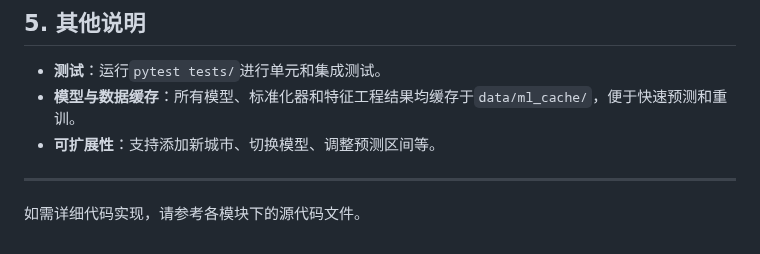
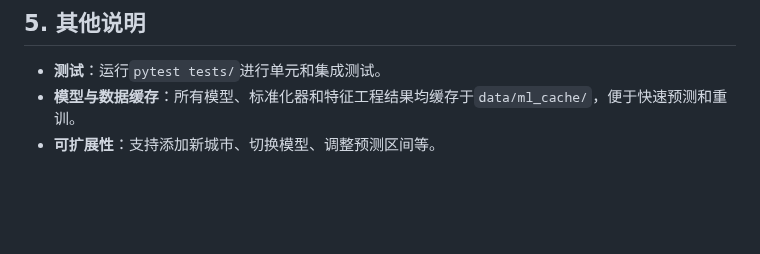
Before and after one commit to Scream9371/no2-prediction-system, a Markdown page: README.md, the part around the change. Rendered like a GitHub page; blank space fills up the shorter version.

Commit message:
详细化描述

```diff
--- a/README.md
+++ b/README.md
@@ -154,6 +154,3 @@ no2-prediction-system/
 - **测试**：运行`pytest tests/`进行单元和集成测试。
 - **模型与数据缓存**：所有模型、标准化器和特征工程结果均缓存于`data/ml_cache/`，便于快速预测和重训。
 - **可扩展性**：支持添加新城市、切换模型、调整预测区间等。
-
----
-如需详细代码实现，请参考各模块下的源代码文件。
```
